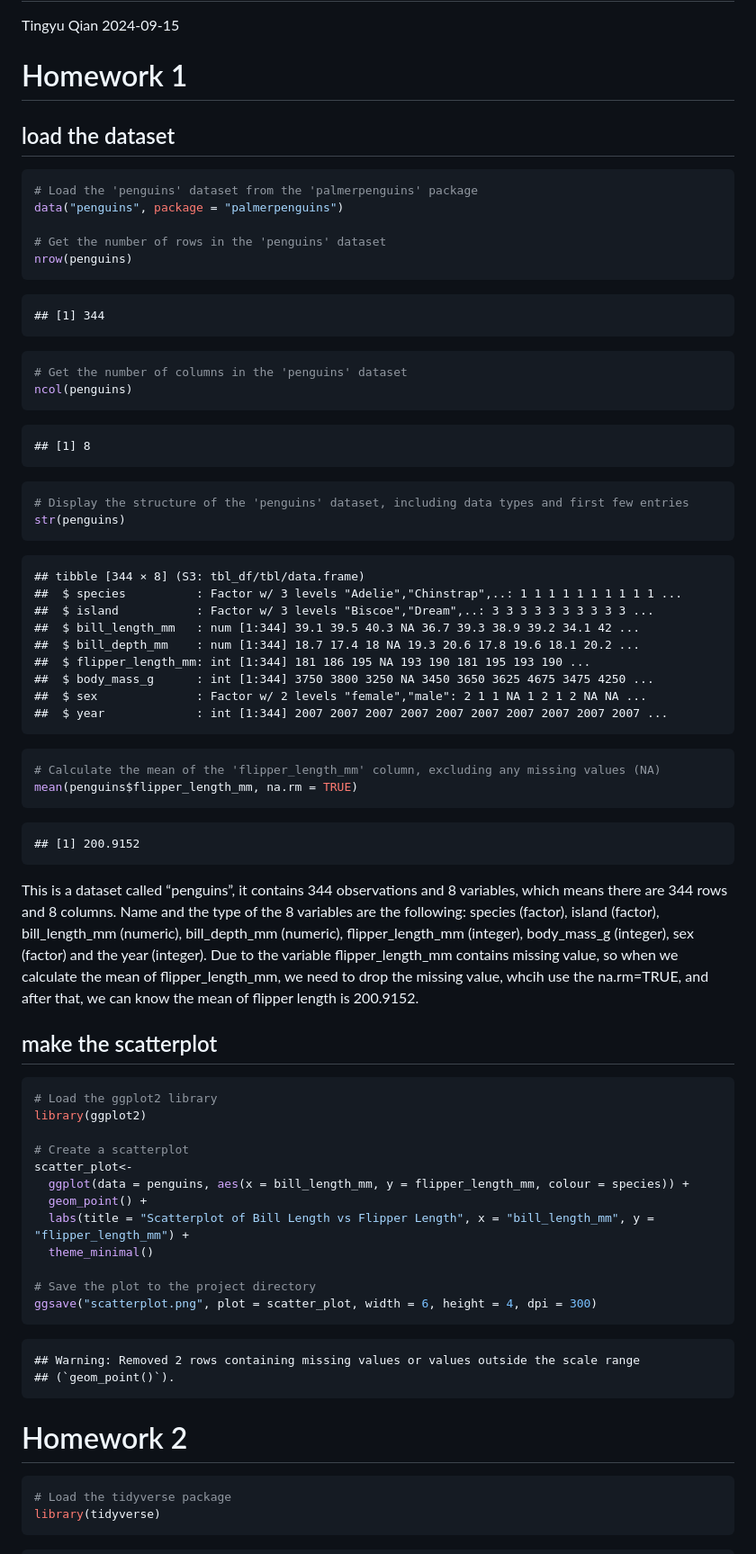
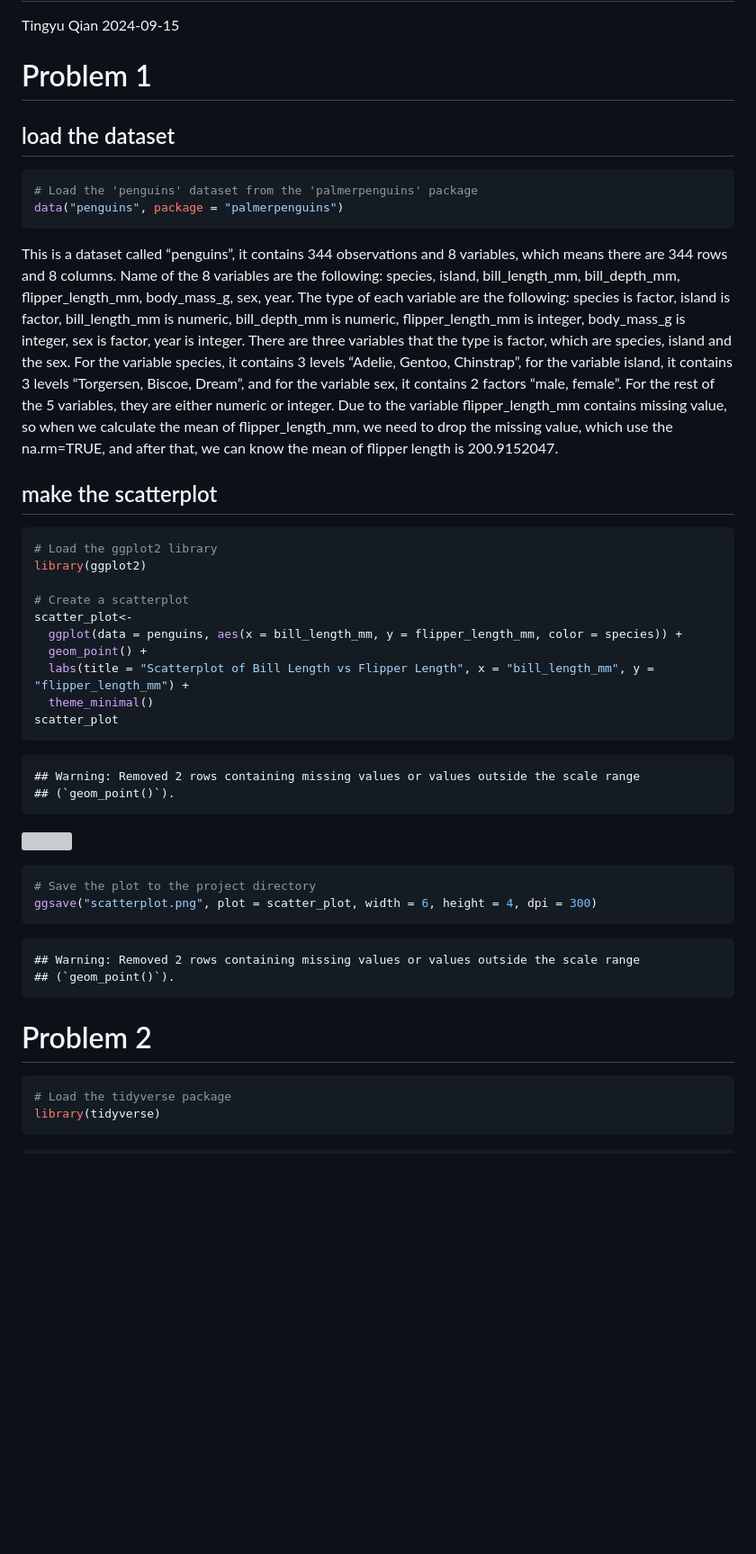
Before and after one commit to tingyusally/p8105_hw1_tq2171, a Markdown page: p8105_hw1_tq2171.md, the part around the change. Shown at 90% size. Rendered like a GitHub page; blank space fills up the shorter version; grey boxes are pictures that could not be loaded.

Commit message:
knit to github_document

````diff
--- a/p8105_hw1_tq2171.md
+++ b/p8105_hw1_tq2171.md
@@ -3,58 +3,32 @@ p8105_hw1_tq2171
 Tingyu Qian
 2024-09-15
 
-# Homework 1
+# Problem 1
 
 ## load the dataset
 
 ``` r
 # Load the 'penguins' dataset from the 'palmerpenguins' package
 data("penguins", package = "palmerpenguins")
-
-# Get the number of rows in the 'penguins' dataset
-nrow(penguins)
 ```
 
-    ## [1] 344
-
-``` r
-# Get the number of columns in the 'penguins' dataset
-ncol(penguins)
-```
-
-    ## [1] 8
-
-``` r
-# Display the structure of the 'penguins' dataset, including data types and first few entries
-str(penguins)
-```
-
-    ## tibble [344 × 8] (S3: tbl_df/tbl/data.frame)
-    ##  $ species          : Factor w/ 3 levels "Adelie","Chinstrap",..: 1 1 1 1 1 1 1 1 1 1 ...
-    ##  $ island           : Factor w/ 3 levels "Biscoe","Dream",..: 3 3 3 3 3 3 3 3 3 3 ...
-    ##  $ bill_length_mm   : num [1:344] 39.1 39.5 40.3 NA 36.7 39.3 38.9 39.2 34.1 42 ...
-    ##  $ bill_depth_mm    : num [1:344] 18.7 17.4 18 NA 19.3 20.6 17.8 19.6 18.1 20.2 ...
-    ##  $ flipper_length_mm: int [1:344] 181 186 195 NA 193 190 181 195 193 190 ...
-    ##  $ body_mass_g      : int [1:344] 3750 3800 3250 NA 3450 3650 3625 4675 3475 4250 ...
-    ##  $ sex              : Factor w/ 2 levels "female","male": 2 1 1 NA 1 2 1 2 NA NA ...
-    ##  $ year             : int [1:344] 2007 2007 2007 2007 2007 2007 2007 2007 2007 2007 ...
-
-``` r
-# Calculate the mean of the 'flipper_length_mm' column, excluding any missing values (NA)
-mean(penguins$flipper_length_mm, na.rm = TRUE)
-```
-
-    ## [1] 200.9152
-
 This is a dataset called “penguins”, it contains 344 observations and 8
-variables, which means there are 344 rows and 8 columns. Name and the
-type of the 8 variables are the following: species (factor), island
-(factor), bill_length_mm (numeric), bill_depth_mm (numeric),
-flipper_length_mm (integer), body_mass_g (integer), sex (factor) and the
-year (integer). Due to the variable flipper_length_mm contains missing
-value, so when we calculate the mean of flipper_length_mm, we need to
-drop the missing value, whcih use the na.rm=TRUE, and after that, we can
-know the mean of flipper length is 200.9152.
+variables, which means there are 344 rows and 8 columns. Name of the 8
+variables are the following: species, island, bill_length_mm,
+bill_depth_mm, flipper_length_mm, body_mass_g, sex, year. The type of
+each variable are the following: species is factor, island is factor,
+bill_length_mm is numeric, bill_depth_mm is numeric, flipper_length_mm
+is integer, body_mass_g is integer, sex is factor, year is integer.
+There are three variables that the type is factor, which are species,
+island and the sex. For the variable species, it contains 3 levels
+“Adelie, Gentoo, Chinstrap”, for the variable island, it contains 3
+levels “Torgersen, Biscoe, Dream”, and for the variable sex, it contains
+2 factors “male, female”. For the rest of the 5 variables, they are
+either numeric or integer. Due to the variable flipper_length_mm
+contains missing value, so when we calculate the mean of
+flipper_length_mm, we need to drop the missing value, which use the
+na.rm=TRUE, and after that, we can know the mean of flipper length is
+200.9152047.
 
 ## make the scatterplot
 
@@ -64,11 +38,19 @@ library(ggplot2)
 
 # Create a scatterplot
 scatter_plot<-
-  ggplot(data = penguins, aes(x = bill_length_mm, y = flipper_length_mm, colour = species)) +
+  ggplot(data = penguins, aes(x = bill_length_mm, y = flipper_length_mm, color = species)) +
   geom_point() +
   labs(title = "Scatterplot of Bill Length vs Flipper Length", x = "bill_length_mm", y = "flipper_length_mm") +
   theme_minimal()
+scatter_plot
+```
 
+    ## Warning: Removed 2 rows containing missing values or values outside the scale range
+    ## (`geom_point()`).
+
+![](p8105_hw1_tq2171_files/figure-gfm/unnamed-chunk-2-1.png)<!-- -->
+
+``` r
 # Save the plot to the project directory
 ggsave("scatterplot.png", plot = scatter_plot, width = 6, height = 4, dpi = 300)
 ```
@@ -76,7 +58,7 @@ ggsave("scatterplot.png", plot = scatter_plot, width = 6, height = 4, dpi = 300)
     ## Warning: Removed 2 rows containing missing values or values outside the scale range
     ## (`geom_point()`).
 
-# Homework 2
+# Problem 2
 
 ``` r
 # Load the tidyverse package
````
